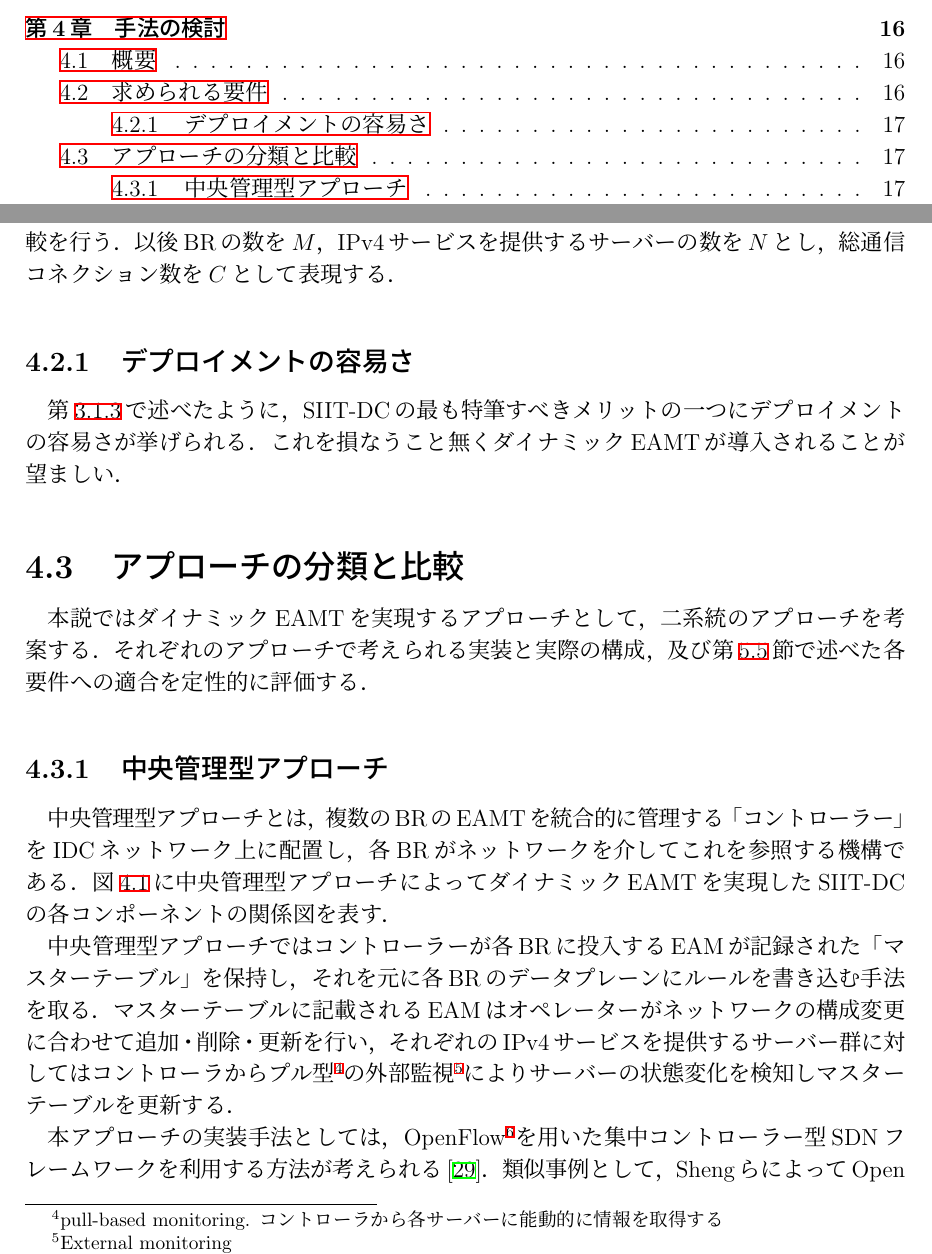
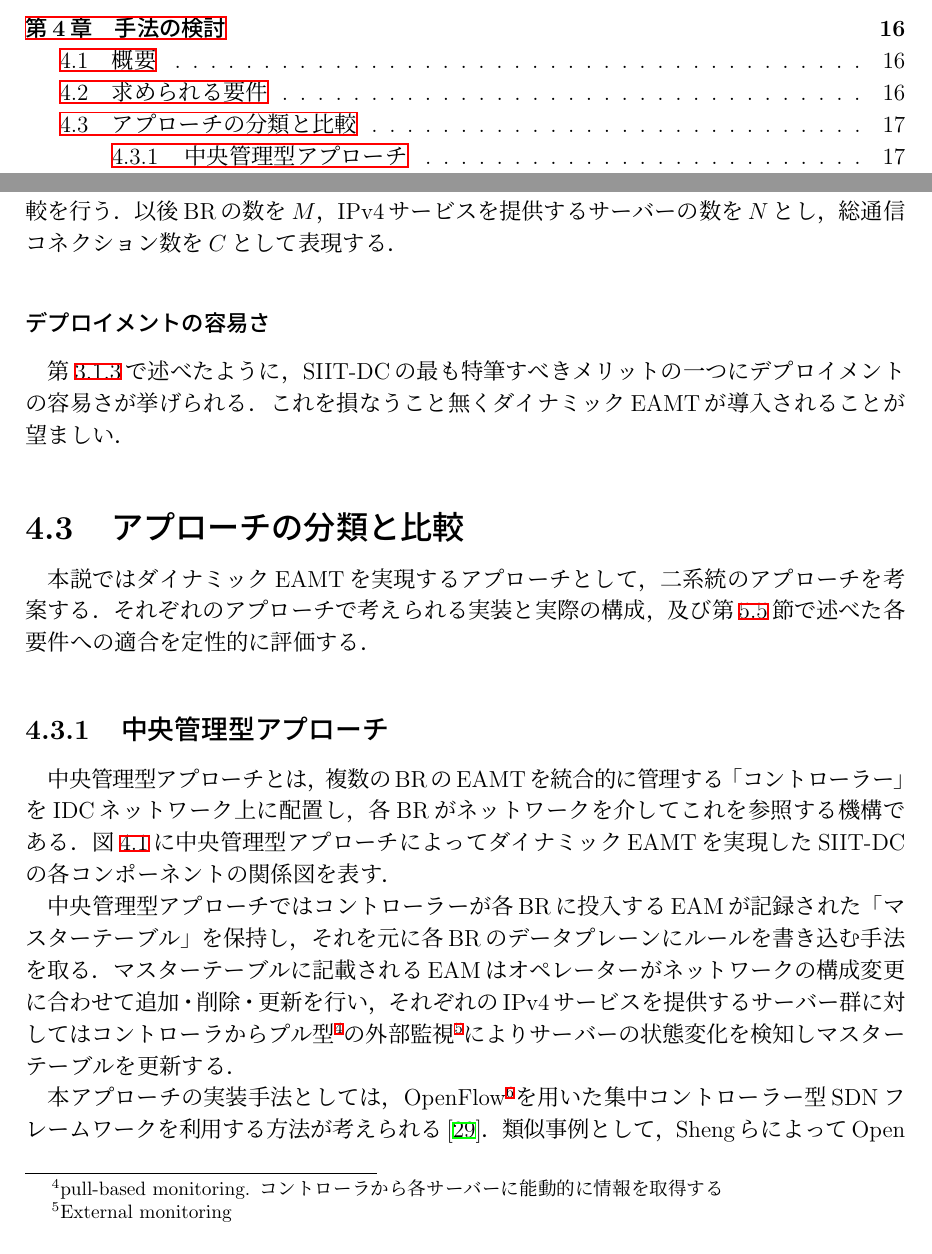
Before and after one commit to Nyatsume/graduate_thesis_pub, a LaTeX thesis (paper/thesis.tex, which reads paper/src/4_consideration.tex): two parts of pages 4 and 24 of 44, joined at a grey line, cut so that both start at the same text. Compiled offline with pLaTeX and dvipdfmx.

Commit message:
fix "sub" level

```diff
--- a/paper/src/4_consideration.tex
+++ b/paper/src/4_consideration.tex
@@ -31,7 +31,7 @@ IPv4サービスを行うサーバーの増設や，対外接続点が増えた
 %EAMTを制御するために用いられる管理台帳となるデータは高可用性を有した形で保持する必要がある．EAMTを分散管理
 %EAMTを制御するために用いられる管理台帳となるデータを保持するノードがいる場合，単一障害点になることを防ぐために高可用性クラスター\cite{gadir2005high}を構成できるアーキテクチャである必要がある．
 
-\subsection{デプロイメントの容易さ}
+\subsubsection{デプロイメントの容易さ}
 第\ref{issue:siit-dc:network}で述べたように，SIIT-DCの最も特筆すべきメリットの一つにデプロイメントの容易さが挙げられる．
 これを損なうこと無くダイナミックEAMTが導入されることが望ましい．
 
```
